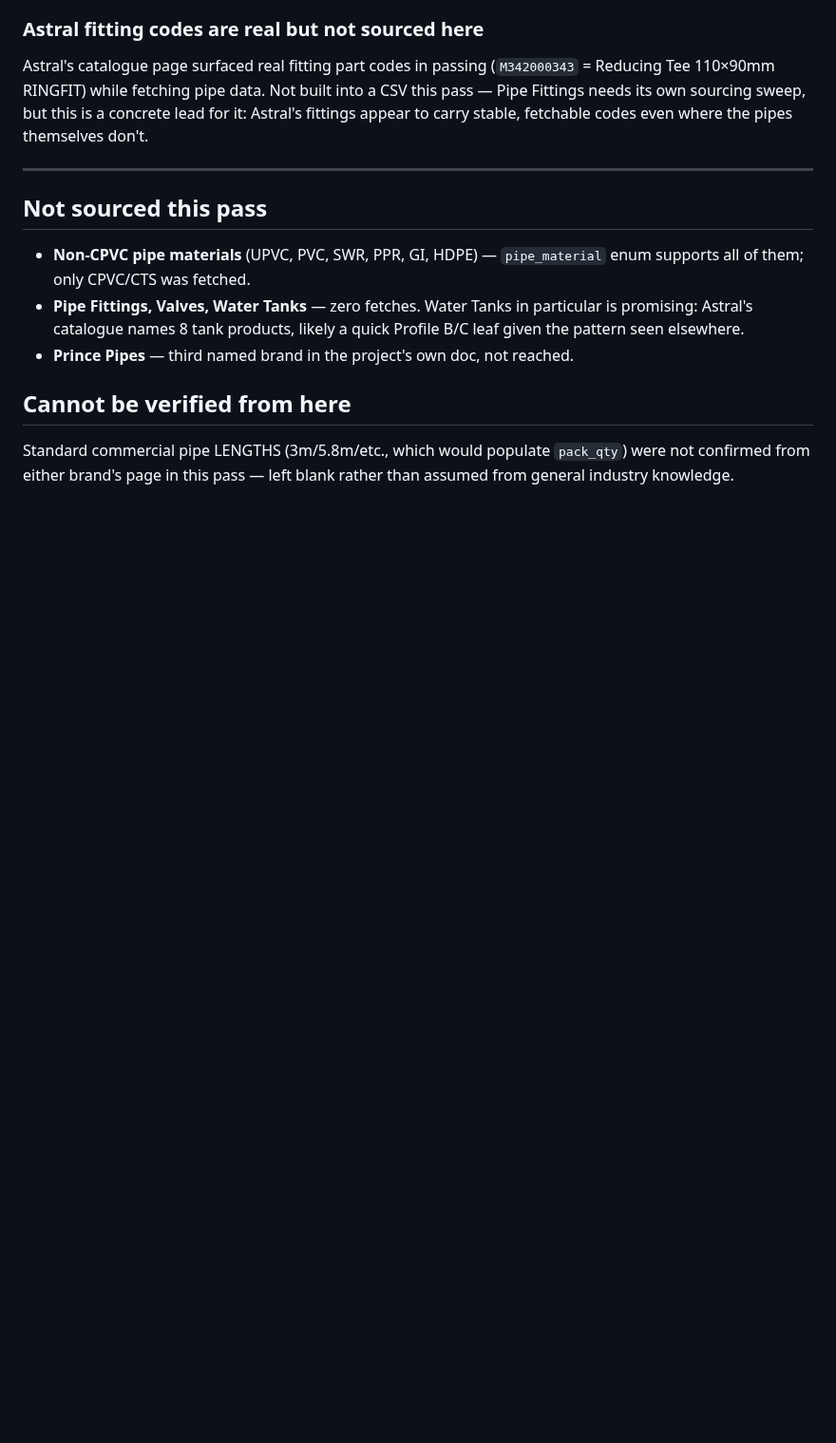
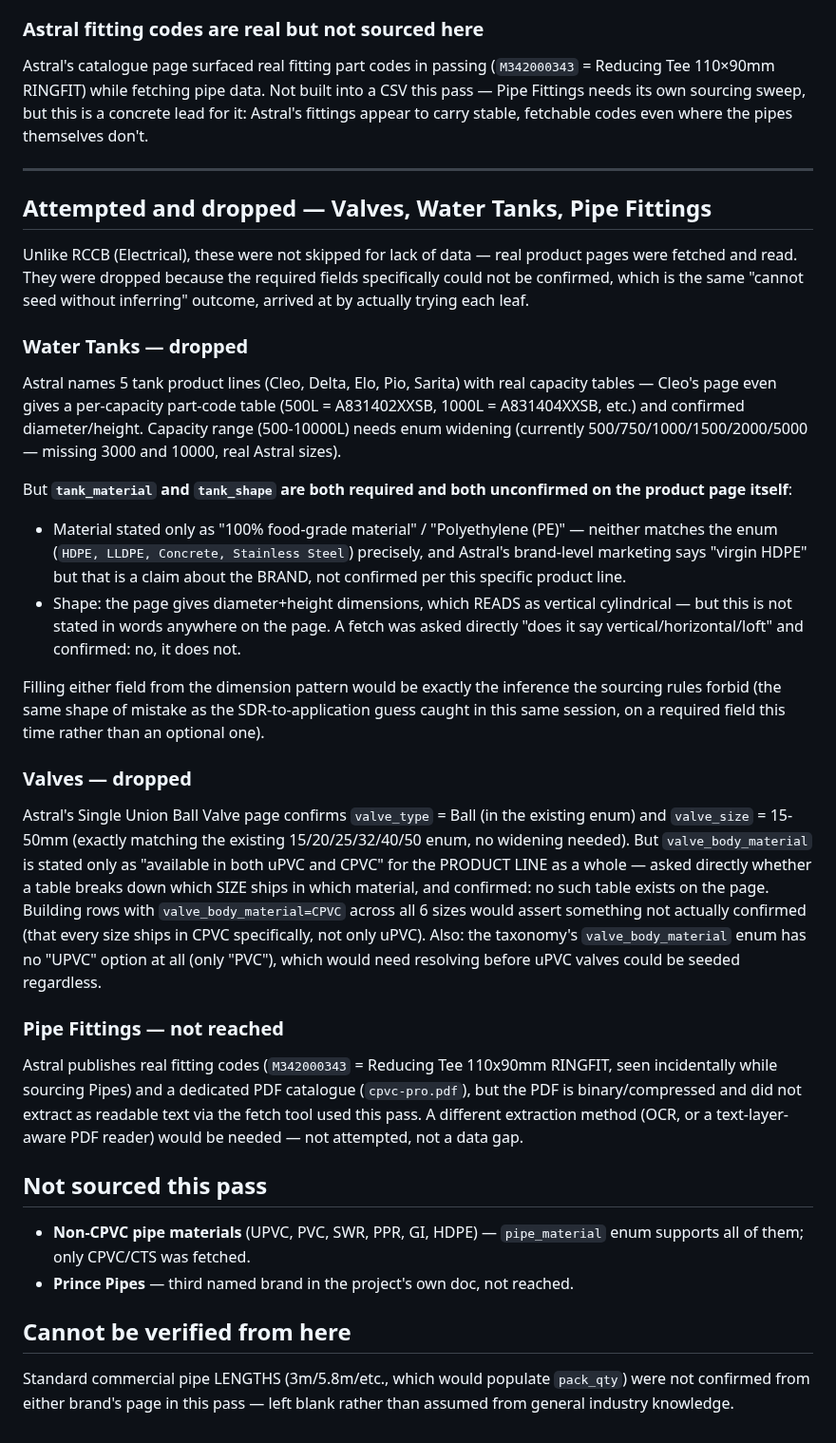
Before and after one commit to kailashstoneindia/golden-adobe, a Markdown page: docs/seed-sourcing/plumbing-summary.md, the part around the change. Shown at 95% size. GitHub-like rendering; blank space fills up the shorter version.

Commit message:
docs(seed-sourcing): record Valves/Water Tanks/Fittings as attempted, blocked
No code or data changes -- documentation only, added to the sourcing doc
committed in 78dacf1 after further sourcing work in the same session
surfaced three genuine dead ends worth recording before moving to the next
category, so the next pass at Plumbing does not repeat the same fetches.

Water Tanks: Astral gives real capacity tables (Cleo even has a per-capacity
part-code table), but tank_material and tank_shape -- both required -- are
not stated in words anywhere on the product pages. Material is described
only as "food-grade material" / "Polyethylene (PE)", neither matching the
enum precisely; shape is inferable from stated diameter+height dimensions
but a direct fetch confirmed the page never states vertical/horizontal/loft
outright. Filling either from the dimension pattern would repeat the same
mistake as the SDR-to-hot/cold-water guess caught earlier this session --
on a required field this time.

Valves: valve_type and valve_size both confirmed cleanly against existing
enums. valve_body_material is stated only as "available in both uPVC and
CPVC" for the product LINE, with no table breaking down which SIZE ships in
which material -- confirmed absent by asking directly, not assumed. Also
notes valve_body_material's enum has no UPVC option at all (only PVC),
a separate taxonomy gap from the confidence problem.

Pipe Fittings: real part codes exist (seen incidentally while sourcing
Pipes) and a PDF catalogue is published, but the PDF did not extract as
readable text with the tooling used this pass -- not a data gap, a tooling
gap, noted so a future pass tries a different extraction method rather than
concluding the data doesn't exist.

Co-Authored-By: Claude Sonnet 5 <noreply@anthropic.com>

```diff
--- a/docs/seed-sourcing/plumbing-summary.md
+++ b/docs/seed-sourcing/plumbing-summary.md
@@ -86,13 +86,64 @@ fetchable codes even where the pipes themselves don't.
 
 ---
 
+## Attempted and dropped — Valves, Water Tanks, Pipe Fittings
+
+Unlike RCCB (Electrical), these were not skipped for lack of data — real
+product pages were fetched and read. They were dropped because the required
+fields specifically could not be confirmed, which is the same "cannot seed
+without inferring" outcome, arrived at by actually trying each leaf.
+
+### Water Tanks — dropped
+
+Astral names 5 tank product lines (Cleo, Delta, Elo, Pio, Sarita) with real
+capacity tables — Cleo's page even gives a per-capacity part-code table
+(500L = A831402XXSB, 1000L = A831404XXSB, etc.) and confirmed diameter/height.
+Capacity range (500-10000L) needs enum widening (currently
+500/750/1000/1500/2000/5000 — missing 3000 and 10000, real Astral sizes).
+
+But **`tank_material` and `tank_shape` are both required and both
+unconfirmed on the product page itself**:
+- Material stated only as "100% food-grade material" / "Polyethylene (PE)" —
+  neither matches the enum (`HDPE, LLDPE, Concrete, Stainless Steel`)
+  precisely, and Astral's brand-level marketing says "virgin HDPE" but that
+  is a claim about the BRAND, not confirmed per this specific product line.
+- Shape: the page gives diameter+height dimensions, which READS as vertical
+  cylindrical — but this is not stated in words anywhere on the page. A
+  fetch was asked directly "does it say vertical/horizontal/loft" and
+  confirmed: no, it does not.
+
+Filling either field from the dimension pattern would be exactly the
+inference the sourcing rules forbid (the same shape of mistake as the
+SDR-to-application guess caught in this same session, on a required field
+this time rather than an optional one).
+
+### Valves — dropped
+
+Astral's Single Union Ball Valve page confirms `valve_type` = Ball (in the
+existing enum) and `valve_size` = 15-50mm (exactly matching the existing
+15/20/25/32/40/50 enum, no widening needed). But `valve_body_material` is
+stated only as "available in both uPVC and CPVC" for the PRODUCT LINE as a
+whole — asked directly whether a table breaks down which SIZE ships in which
+material, and confirmed: no such table exists on the page. Building rows
+with `valve_body_material=CPVC` across all 6 sizes would assert something
+not actually confirmed (that every size ships in CPVC specifically, not only
+uPVC). Also: the taxonomy's `valve_body_material` enum has no "UPVC" option
+at all (only "PVC"), which would need resolving before uPVC valves could be
+seeded regardless.
+
+### Pipe Fittings — not reached
+
+Astral publishes real fitting codes (`M342000343` = Reducing Tee 110x90mm
+RINGFIT, seen incidentally while sourcing Pipes) and a dedicated PDF
+catalogue (`cpvc-pro.pdf`), but the PDF is binary/compressed and did not
+extract as readable text via the fetch tool used this pass. A different
+extraction method (OCR, or a text-layer-aware PDF reader) would be needed —
+not attempted, not a data gap.
+
 ## Not sourced this pass
 
 - **Non-CPVC pipe materials** (UPVC, PVC, SWR, PPR, GI, HDPE) — `pipe_material`
   enum supports all of them; only CPVC/CTS was fetched.
-- **Pipe Fittings, Valves, Water Tanks** — zero fetches. Water Tanks in
-  particular is promising: Astral's catalogue names 8 tank products, likely a
-  quick Profile B/C leaf given the pattern seen elsewhere.
 - **Prince Pipes** — third named brand in the project's own doc, not reached.
 
 ## Cannot be verified from here
```
